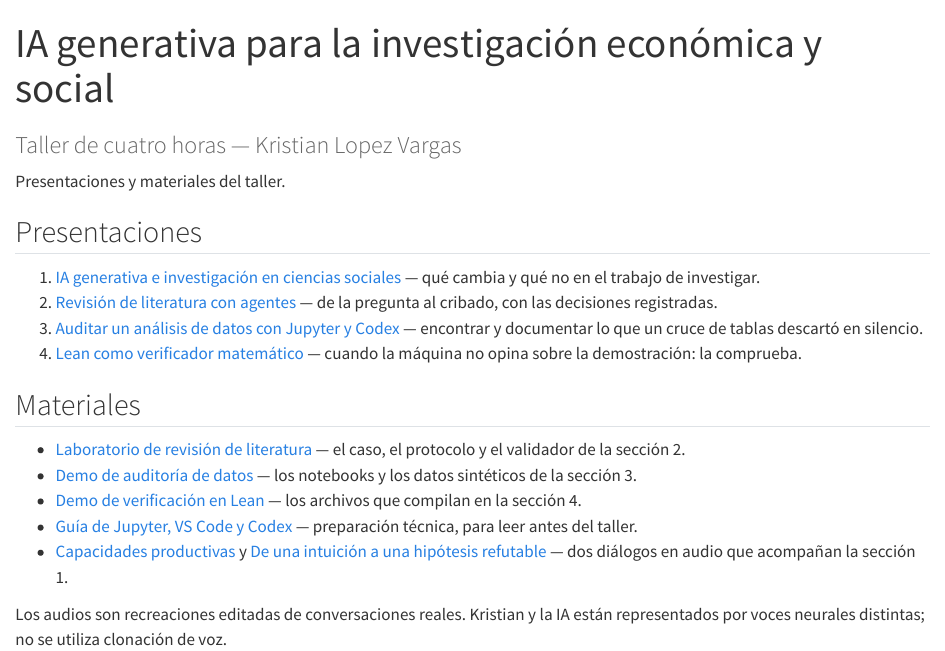
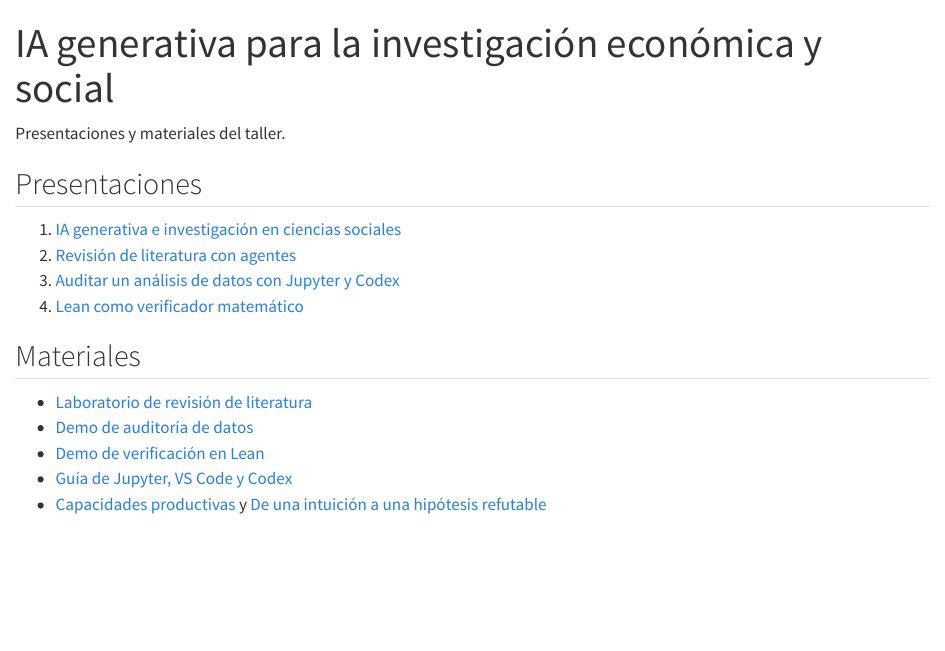
Before and after one commit to kmlv/TeachResearchGenAI, a Quarto document (index.qmd): the page in a window 1100 px wide, from its top. Rendered offline with R 4.5, knitr and Pandoc in place of Quarto, with nearby package versions.

Commit message:
Trim workshop landing page copy

```diff
--- a/index.qmd
+++ b/index.qmd
@@ -1,6 +1,5 @@
 ---
 title: "IA generativa para la investigación económica y social"
-subtitle: "Taller de cuatro horas — Kristian Lopez Vargas"
 pagetitle: "IA generativa para la investigación"
 toc: false
 ---
@@ -10,27 +9,15 @@ Presentaciones y materiales del taller.
 ## Presentaciones
 
 1. [IA generativa e investigación en ciencias sociales](course/slides/ia-generativa-investigacion-ciencias-sociales.qmd)
-   — qué cambia y qué no en el trabajo de investigar.
 2. [Revisión de literatura con agentes](course/slides/literatura-agentes-integrados.qmd)
-   — de la pregunta al cribado, con las decisiones registradas.
 3. [Auditar un análisis de datos con Jupyter y Codex](course/slides/analisis-datos-codex-jupyter.qmd)
-   — encontrar y documentar lo que un cruce de tablas descartó en silencio.
 4. [Lean como verificador matemático](course/slides/lean-verificacion-matematica.qmd)
-   — cuando la máquina no opina sobre la demostración: la comprueba.
 
 ## Materiales
 
 - [Laboratorio de revisión de literatura](https://github.com/kmlv/TeachResearchGenAI/tree/main/course/exercises/literature_agent_lab)
-  — el caso, el protocolo y el validador de la sección 2.
 - [Demo de auditoría de datos](https://github.com/kmlv/TeachResearchGenAI/tree/main/course/exercises/data_audit_demo)
-  — los notebooks y los datos sintéticos de la sección 3.
 - [Demo de verificación en Lean](https://github.com/kmlv/TeachResearchGenAI/tree/main/course/exercises/lean_verification_demo)
-  — los archivos que compilan en la sección 4.
 - [Guía de Jupyter, VS Code y Codex](materials/guides/guia-demo-jupyter-vscode-codex.pdf)
-  — preparación técnica, para leer antes del taller.
 - [Capacidades productivas](https://github.com/kmlv/TeachResearchGenAI/releases/download/materials-v0.1.0/dialogue-01-capacidades-productivas.mp3)
   y [De una intuición a una hipótesis refutable](https://github.com/kmlv/TeachResearchGenAI/releases/download/materials-v0.1.0/dialogue-02-hipotesis-refutable.mp3)
-  — dos diálogos en audio que acompañan la sección 1.
-
-Los audios son recreaciones editadas de conversaciones reales. Kristian y la IA
-están representados por voces neurales distintas; no se utiliza clonación de voz.
```
